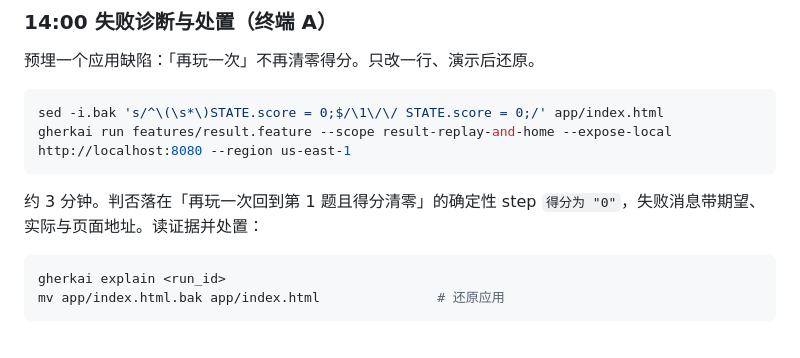
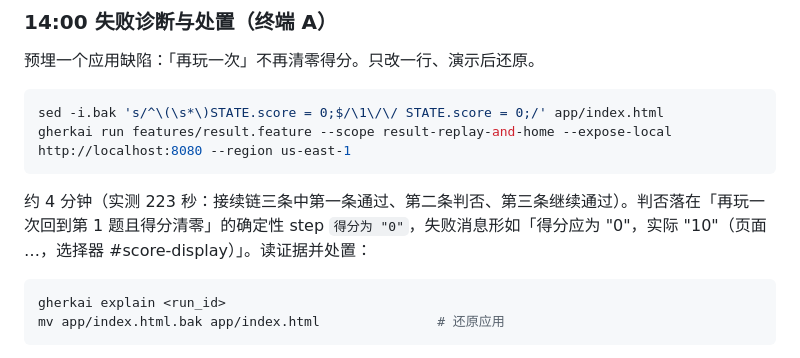
Before and after one commit to zhiyanliu/gherkai-webapp-demo, a Markdown page: docs/demo-runbook.md, the part around the change. Rendered like a GitHub page.

Commit message:
runbook：失败诊断段按实测校准耗时与失败消息形态

````diff
--- a/docs/demo-runbook.md
+++ b/docs/demo-runbook.md
@@ -132,7 +132,7 @@ sed -i.bak 's/^\(\s*\)STATE.score = 0;$/\1\/\/ STATE.score = 0;/' app/index.html
 gherkai run features/result.feature --scope result-replay-and-home --expose-local http://localhost:8080 --region us-east-1
 ```
 
-约 3 分钟。判否落在「再玩一次回到第 1 题且得分清零」的确定性 step `得分为 "0"`，失败消息带期望、实际与页面地址。读证据并处置：
+约 4 分钟（实测 223 秒：接续链三条中第一条通过、第二条判否、第三条继续通过）。判否落在「再玩一次回到第 1 题且得分清零」的确定性 step `得分为 "0"`，失败消息形如「得分应为 "0"，实际 "10"（页面 …，选择器 #score-display）」。读证据并处置：
 
 ```bash
 gherkai explain <run_id>
````
